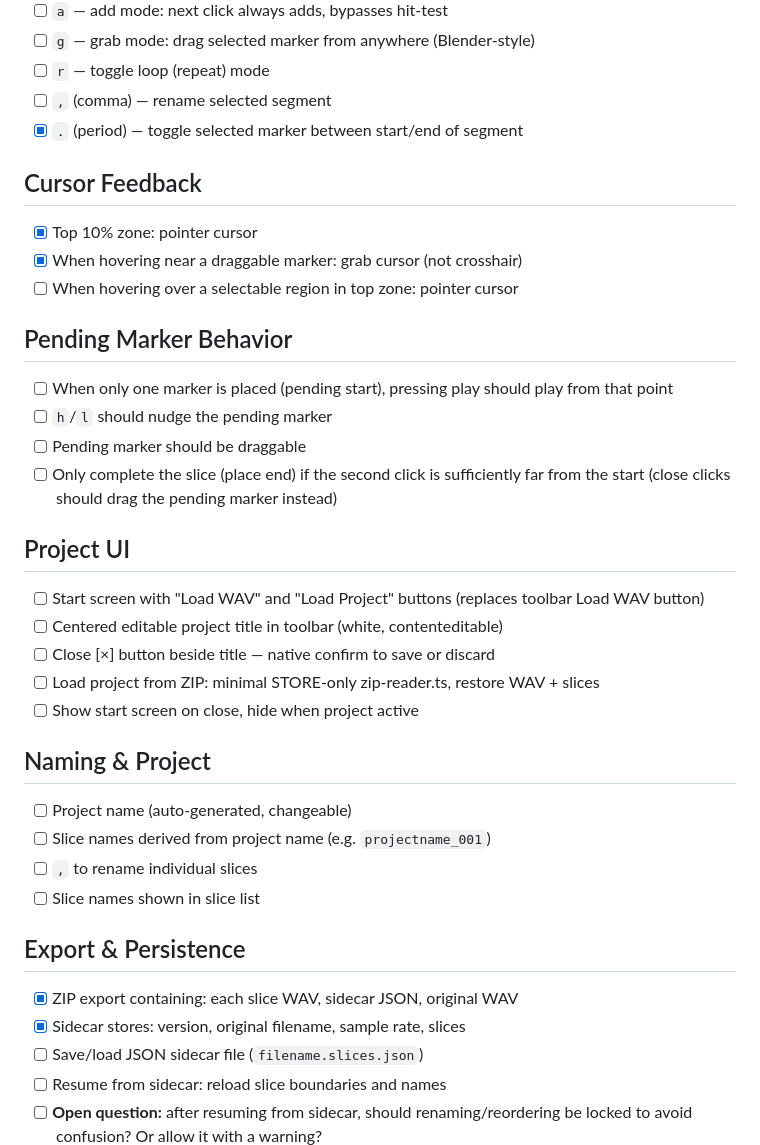
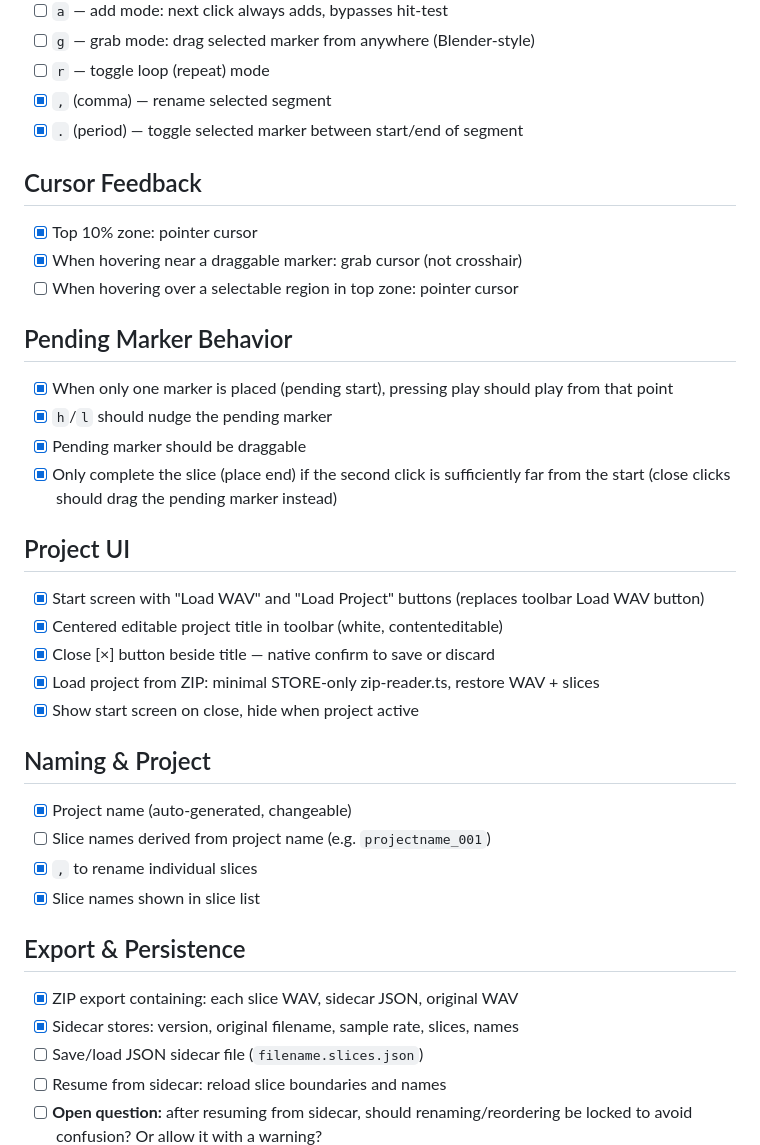
Before and after one commit to alexpopov/Making-Waves, a Markdown page: TASKS.md, the part around the change. Drawn GitHub-style.

Commit message:
chore: check off completed tasks
Pending marker behavior (all 4 items), comma rename, slice names in list,
Project UI (start screen, editable title, close button, load from ZIP),
project name changeable, sidecar now stores names.

Co-Authored-By: Claude Sonnet 4.6 <noreply@anthropic.com>

```diff
--- a/TASKS.md
+++ b/TASKS.md
@@ -49,7 +49,7 @@
 - [ ] `a` — add mode: next click always adds, bypasses hit-test
 - [ ] `g` — grab mode: drag selected marker from anywhere (Blender-style)
 - [ ] `r` — toggle loop (repeat) mode
-- [ ] `,` (comma) — rename selected segment
+- [x] `,` (comma) — rename selected segment
 - [x] `.` (period) — toggle selected marker between start/end of segment
 
 ## Cursor Feedback
@@ -58,28 +58,28 @@
 - [ ] When hovering over a selectable region in top zone: pointer cursor
 
 ## Pending Marker Behavior
-- [ ] When only one marker is placed (pending start), pressing play should play from that point
-- [ ] `h`/`l` should nudge the pending marker
-- [ ] Pending marker should be draggable
-- [ ] Only complete the slice (place end) if the second click is sufficiently far from the start
+- [x] When only one marker is placed (pending start), pressing play should play from that point
+- [x] `h`/`l` should nudge the pending marker
+- [x] Pending marker should be draggable
+- [x] Only complete the slice (place end) if the second click is sufficiently far from the start
   (close clicks should drag the pending marker instead)
 
 ## Project UI
-- [ ] Start screen with "Load WAV" and "Load Project" buttons (replaces toolbar Load WAV button)
-- [ ] Centered editable project title in toolbar (white, contenteditable)
-- [ ] Close [×] button beside title — native confirm to save or discard
-- [ ] Load project from ZIP: minimal STORE-only zip-reader.ts, restore WAV + slices
-- [ ] Show start screen on close, hide when project active
+- [x] Start screen with "Load WAV" and "Load Project" buttons (replaces toolbar Load WAV button)
+- [x] Centered editable project title in toolbar (white, contenteditable)
+- [x] Close [×] button beside title — native confirm to save or discard
+- [x] Load project from ZIP: minimal STORE-only zip-reader.ts, restore WAV + slices
+- [x] Show start screen on close, hide when project active
 
 ## Naming & Project
-- [ ] Project name (auto-generated, changeable)
+- [x] Project name (auto-generated, changeable)
 - [ ] Slice names derived from project name (e.g. `projectname_001`)
-- [ ] `,` to rename individual slices
-- [ ] Slice names shown in slice list
+- [x] `,` to rename individual slices
+- [x] Slice names shown in slice list
 
 ## Export & Persistence
 - [x] ZIP export containing: each slice WAV, sidecar JSON, original WAV
-- [x] Sidecar stores: version, original filename, sample rate, slices
+- [x] Sidecar stores: version, original filename, sample rate, slices, names
 - [ ] Save/load JSON sidecar file (`filename.slices.json`)
 - [ ] Resume from sidecar: reload slice boundaries and names
 - [ ] **Open question:** after resuming from sidecar, should renaming/reordering be locked
```
